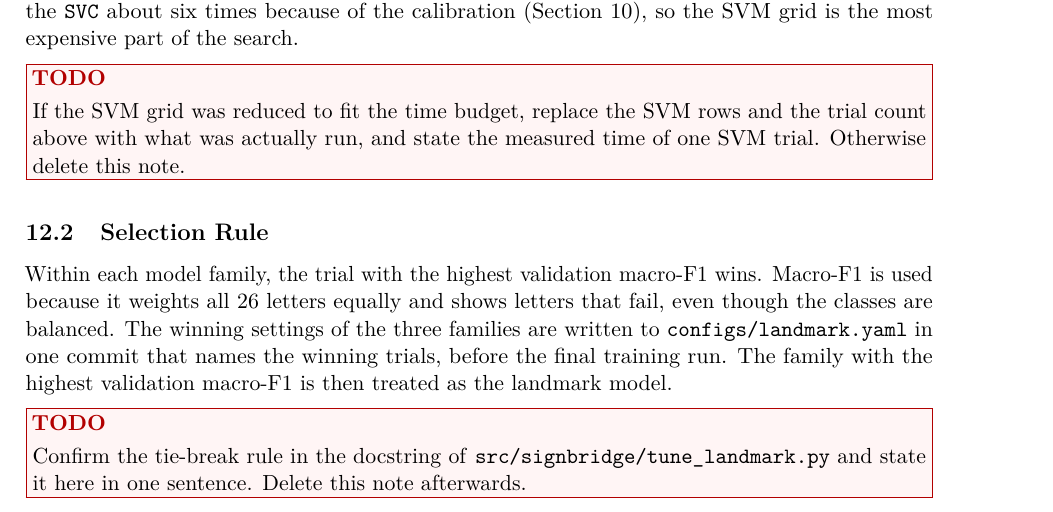
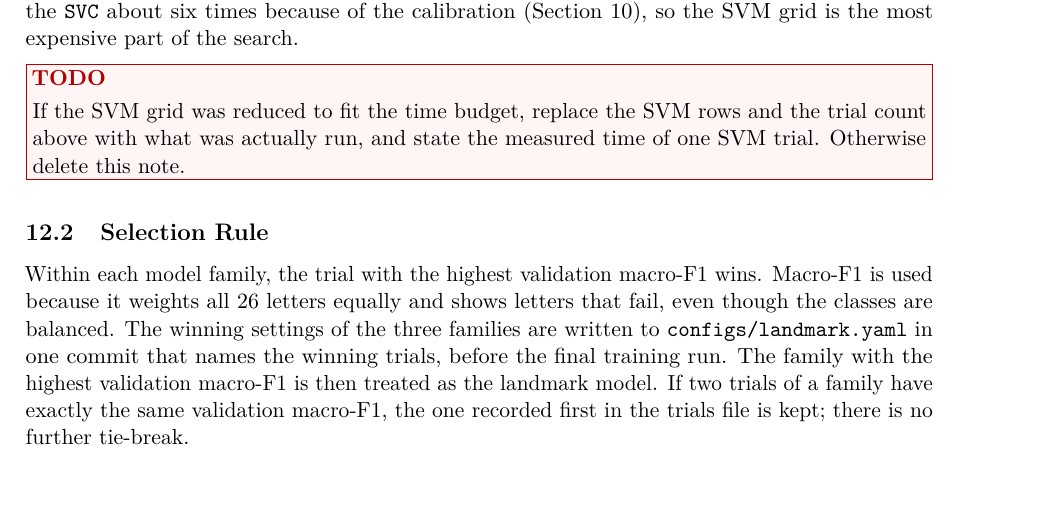
Before and after one commit to anasrashid369/signbridge-pk, a LaTeX document (docs/report/main.tex, which reads docs/report/sections/landmark_hyperparameters.tex): part of page 29 of 35, cut so that both start at the same text, the shorter picture padded with empty space. Compiled offline with pdfLaTeX.

Commit message:
docs(report): fix landmark section reference and tie-break rule

```diff
--- a/docs/report/sections/landmark_hyperparameters.tex
+++ b/docs/report/sections/landmark_hyperparameters.tex
@@ -34,9 +34,7 @@ The remaining settings are fixed during tuning: two hidden layers, at most 100 e
 
 \subsection{Selection Rule}
 
-Within each model family, the trial with the highest validation macro-F1 wins. Macro-F1 is used because it weights all 26 letters equally and shows letters that fail, even though the classes are balanced. The winning settings of the three families are written to \texttt{configs/landmark.yaml} in one commit that names the winning trials, before the final training run. The family with the highest validation macro-F1 is then treated as the landmark model.
-
-\todobox{Confirm the tie-break rule in the docstring of \texttt{src/signbridge/tune\_landmark.py} and state it here in one sentence. Delete this note afterwards.}
+Within each model family, the trial with the highest validation macro-F1 wins. Macro-F1 is used because it weights all 26 letters equally and shows letters that fail, even though the classes are balanced. The winning settings of the three families are written to \texttt{configs/landmark.yaml} in one commit that names the winning trials, before the final training run. The family with the highest validation macro-F1 is then treated as the landmark model. If two trials of a family have exactly the same validation macro-F1, the one recorded first in the trials file is kept; there is no further tie-break.
 
 \subsection{Trial Results}
 
```
Also changed, not shown: docs/report/sections/phase3_landmark.tex (+1 -1 lines).
